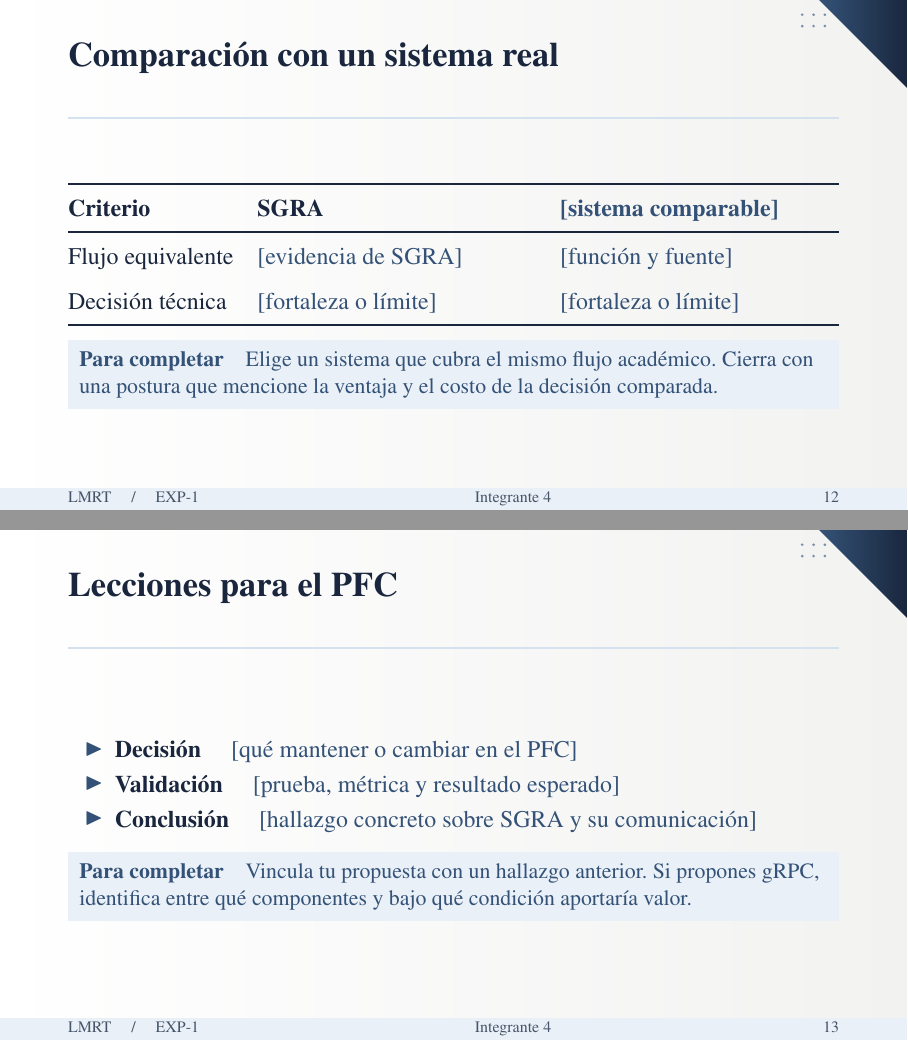
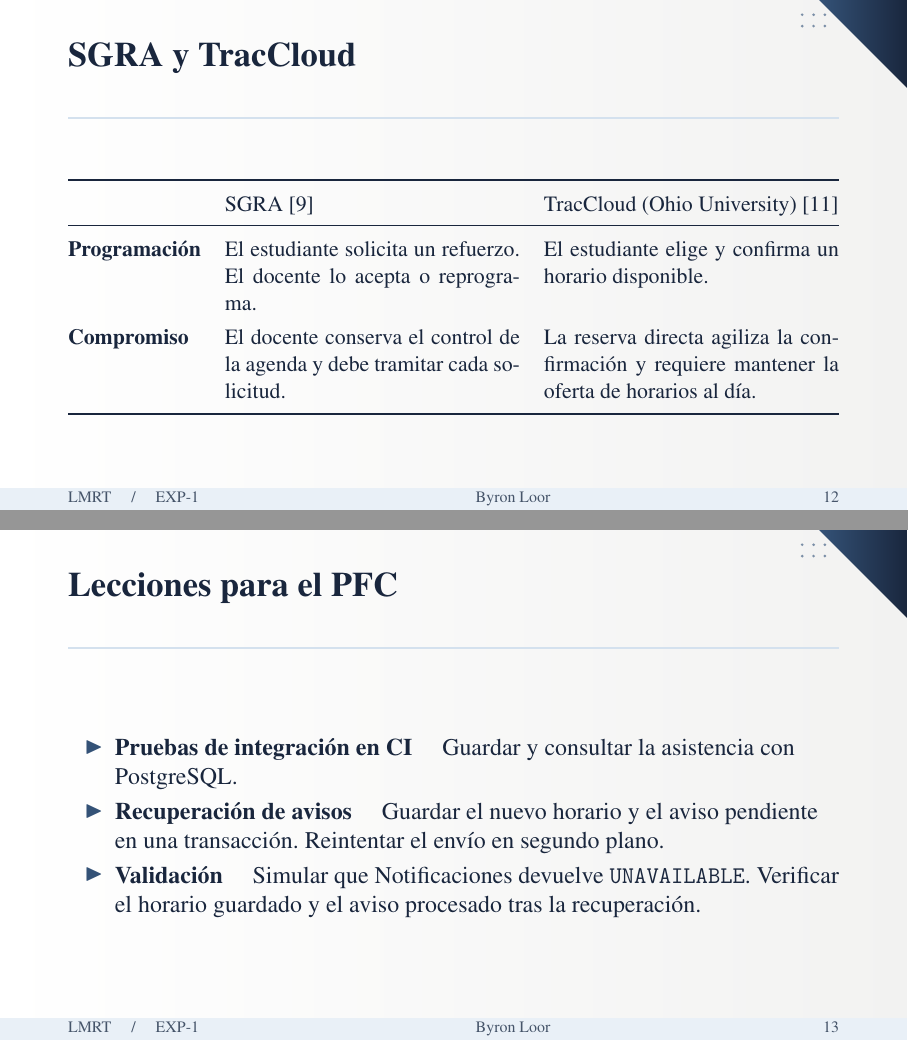
Before and after one commit to ereinosov/app-dist-exp-1, LaTeX slides (slides/main.tex): pages 12 and 13 of 17, joined at a grey line. Compiled offline with pdfLaTeX.

Commit message:
Cierro las diapositivas con TracCloud y las ideas para el PFC

```diff
--- a/slides/main.tex
+++ b/slides/main.tex
@@ -315,28 +315,29 @@
   \note{El diagnóstico se infiere del cambio de una sola clave en el PR. Las claves JSON distinguen mayúsculas. La fuente pública no indica duración, cantidad de usuarios afectados ni despliegue de la corrección.}
 \end{frame}
 
-\bloque{Integrante 4}
-\begin{frame}{Comparación con un sistema real}
-  \begin{tabularx}{\linewidth}{@{}lXX@{}}
+\bloque{Byron Loor}
+\begin{frame}{SGRA y TracCloud}
+  \small
+  \begin{tabularx}{\linewidth}{@{}>{\bfseries}lXX@{}}
     \toprule
-    \textbf{Criterio} & \textbf{SGRA} & \textbf{\campo{sistema comparable}}\\
+    & SGRA \cite{informeSgra} & TracCloud (Ohio University) \cite{traccloudOhio}\\
     \midrule
-    Flujo equivalente & \campo{evidencia de SGRA} & \campo{función y fuente}\\[.4em]
-    Decisión técnica & \campo{fortaleza o límite} & \campo{fortaleza o límite}\\
+    Programación & El estudiante solicita un refuerzo. El docente lo acepta o reprograma. & El estudiante elige y confirma un horario disponible.\\
+    Compromiso & El docente conserva el control de la agenda y debe tramitar cada solicitud. & La reserva directa agiliza la confirmación y requiere mantener la oferta de horarios al día.\\
     \bottomrule
   \end{tabularx}
-  \guia{Elige un sistema que cubra el mismo flujo académico. Cierra con una postura que mencione la ventaja y el costo de la decisión comparada.}
 \end{frame}
 
-\bloque{Integrante 4}
+\bloque{Byron Loor}
 \begin{frame}{Lecciones para el PFC}
   \begin{itemize}
-    \item \textbf{Decisión} \quad \campo{qué mantener o cambiar en el PFC}
-    \item \textbf{Validación} \quad \campo{prueba, métrica y resultado esperado}
-    \item \textbf{Conclusión} \quad \campo{hallazgo concreto sobre SGRA y su comunicación}
+    \item \textbf{Pruebas de integración en CI} \quad Guardar y consultar la asistencia con PostgreSQL.
+    \item \textbf{Recuperación de avisos} \quad Guardar el nuevo horario y el aviso pendiente en una transacción. Reintentar el envío en segundo plano.
+    \item \textbf{Validación} \quad Simular que Notificaciones devuelve \texttt{UNAVAILABLE}. Verificar el horario guardado y el aviso procesado tras la recuperación.
   \end{itemize}
-  \guia{Vincula tu propuesta con un hallazgo anterior. Si propones gRPC, identifica entre qué componentes y bajo qué condición aportaría valor.}
+  \note{Vincular la prueba de asistencia con el fallo documentado. La recuperación de avisos es una propuesta para el PFC que retoma el ejemplo de reprogramación del integrante 3.}
 \end{frame}
+
 
 \bloque{Todo el equipo}
 \begin{frame}{Preguntas}
```
Also changed, not shown: slides/main.pdf, slides/main.tex (3 more changed lines).
